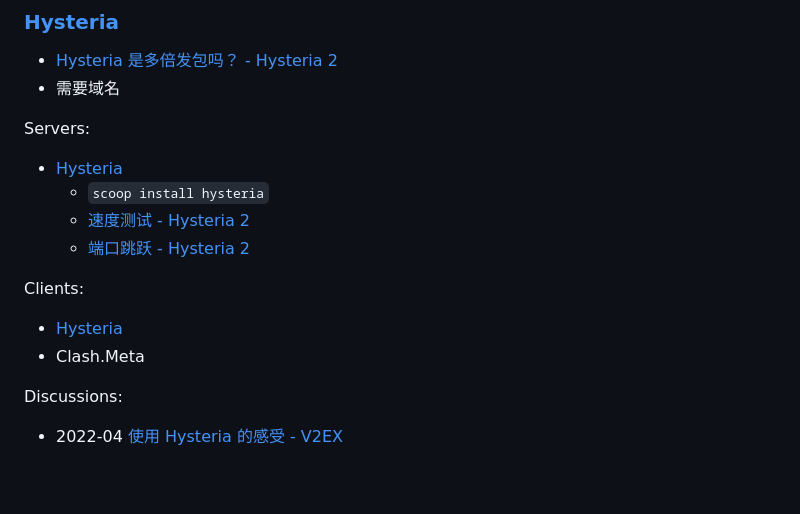
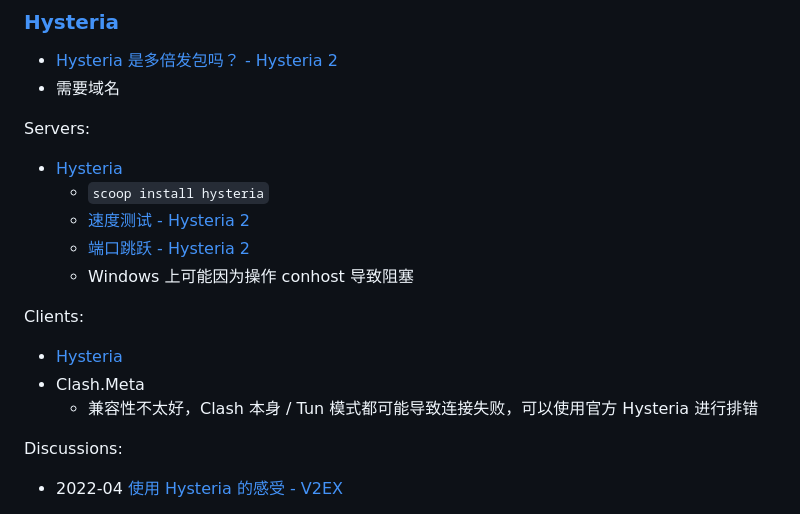
Before and after one commit to Chaoses-Ib/Networks, a Markdown page: Internet/Censorship/Tunnels.md, the part around the change. Drawn GitHub-style; blank space fills up the shorter version.

Commit message:
Internet: Censorship: Tunnels: Hysteria: Update

```diff
--- a/Internet/Censorship/Tunnels.md
+++ b/Internet/Censorship/Tunnels.md
@@ -81,10 +81,12 @@ Servers:
   - `scoop install hysteria`
   - [速度测试 - Hysteria 2](https://v2.hysteria.network/zh/docs/advanced/Speed-Test/)
   - [端口跳跃 - Hysteria 2](https://v2.hysteria.network/zh/docs/advanced/Port-Hopping/)
+  - Windows 上可能因为操作 conhost 导致阻塞
 
 Clients:
 - [Hysteria](https://github.com/HyNetwork/hysteria)
 - Clash.Meta
+  - 兼容性不太好，Clash 本身 / Tun 模式都可能导致连接失败，可以使用官方 Hysteria 进行排错
 
 Discussions:
 - 2022-04 [使用 Hysteria 的感受 - V2EX](https://www.v2ex.com/t/844842)
```
